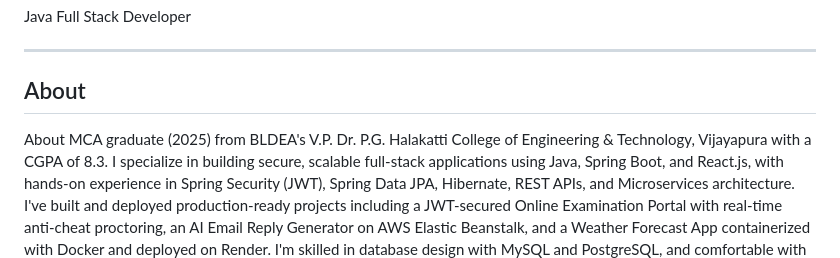
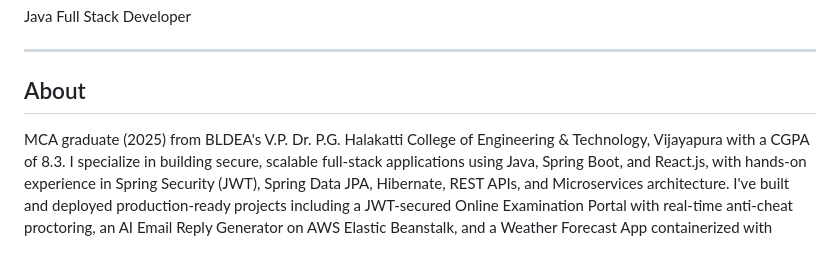
Before and after one commit to vijayalaxmi168/vijayalaxmi168, a Markdown page: README.md, the part around the change. Drawn GitHub-style.

```diff
--- a/README.md
+++ b/README.md
@@ -6,7 +6,6 @@ Java Full Stack Developer
 
 ## About
 
-About
 MCA graduate (2025) from BLDEA's V.P. Dr. P.G. Halakatti College of Engineering & Technology, Vijayapura with a CGPA of 8.3. I specialize in building secure, scalable full-stack applications using Java, Spring Boot, and React.js, with hands-on experience in Spring Security (JWT), Spring Data JPA, Hibernate, REST APIs, and Microservices architecture.
 I've built and deployed production-ready projects including a JWT-secured Online Examination Portal with real-time anti-cheat proctoring, an AI Email Reply Generator on AWS Elastic Beanstalk, and a Weather Forecast App containerized with Docker and deployed on Render. I'm skilled in database design with MySQL and PostgreSQL, and comfortable with tools like Kafka, Docker, Maven, Git, and CI/CD pipelines.
 
```
